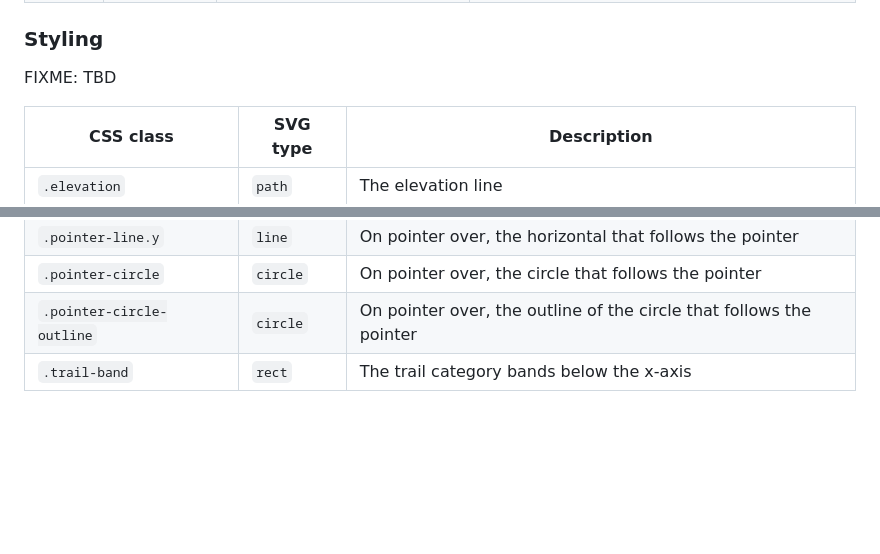
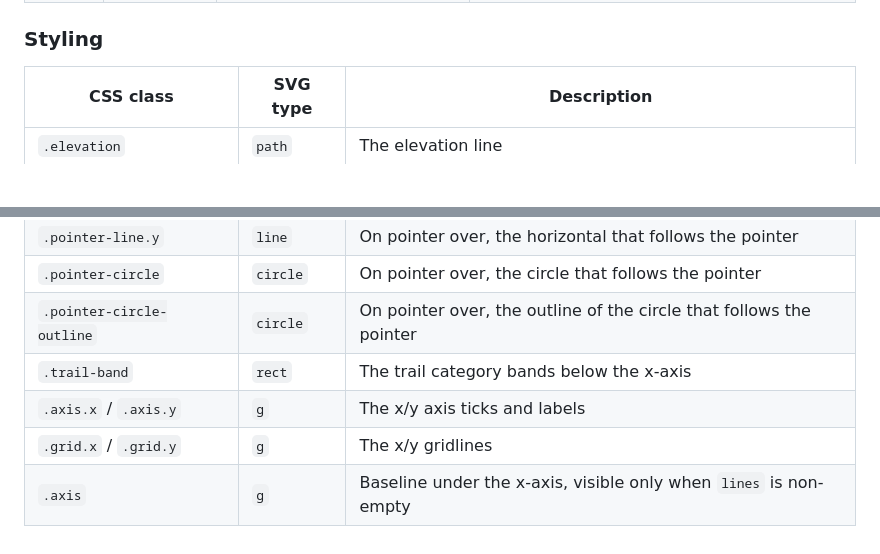
Before and after one commit to geoblocks/elevation-profile, a Markdown page: README.md, 2 parts joined by grey strips. GitHub-like rendering; blank space fills up the shorter version.

Commit message:
doc: update styling doc

```diff
--- a/README.md
+++ b/README.md
@@ -151,8 +151,6 @@ If `pointerEvents` is `true`, the component will emit the following custom event
 
 ### Styling
 
-FIXME: TBD
-
 | CSS class                 | SVG type | Description
 | ------------------------- | -------- | -----------
 | `.elevation`              | `path`   | The elevation line
@@ -164,3 +162,6 @@ FIXME: TBD
 | `.pointer-circle`         | `circle` | On pointer over, the circle that follows the pointer
 | `.pointer-circle-outline` | `circle` | On pointer over, the outline of the circle that follows the pointer
 | `.trail-band`             | `rect`   | The trail category bands below the x-axis
+| `.axis.x` / `.axis.y`     | `g`      | The x/y axis ticks and labels
+| `.grid.x` / `.grid.y`     | `g`      | The x/y gridlines
+| `.axis`                   | `g`      | Baseline under the x-axis, visible only when `lines` is non-empty
```
